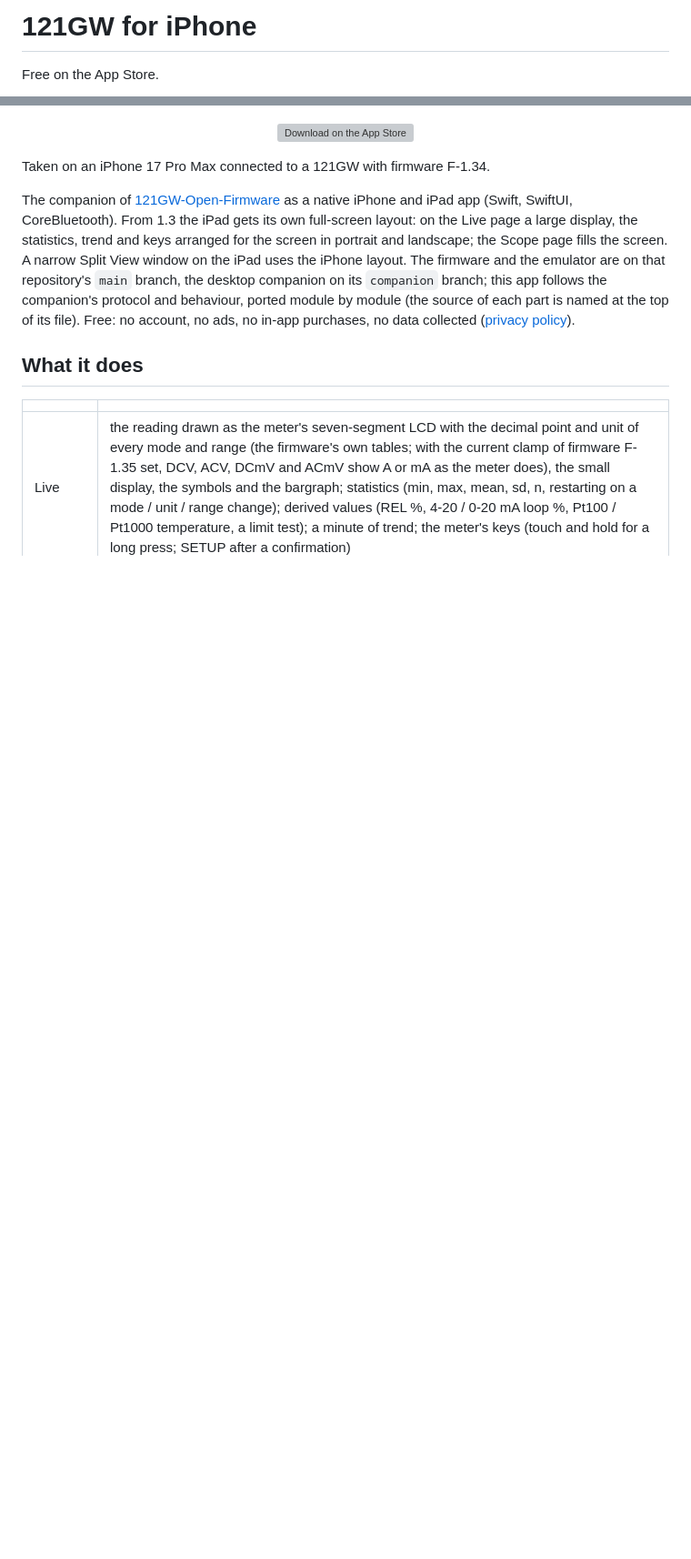
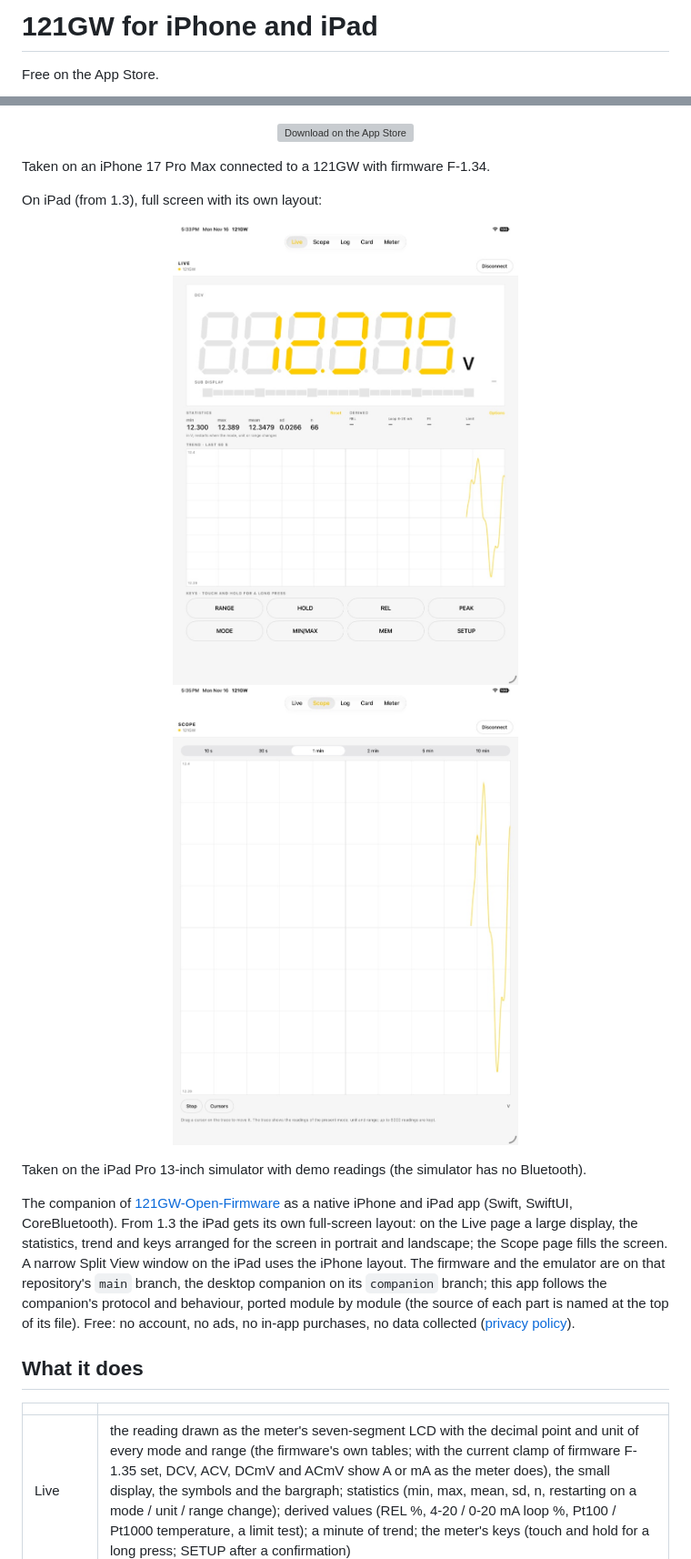
Before and after one commit to zombu4/121gw-companion, a Markdown page: README.md, 2 parts joined by grey strips. Shown at 91% size. Rendered like a GitHub page; pictures changed too: docs/ipad-1-live.jpg (added), docs/ipad-2-scope.jpg (added); blank space fills up the shorter version; grey boxes are pictures that could not be loaded.

Commit message:
README: iPad (1.3) with screenshots

```diff
--- a/README.md
+++ b/README.md
@@ -1,4 +1,4 @@
-# 121GW for iPhone
+# 121GW for iPhone and iPad
 
 Free on the App Store.
 
@@ -11,6 +11,15 @@ Free on the App Store.
 <p align="center"><a href="https://apps.apple.com/app/id6833369656"><img src="docs/app-store-badge.svg" alt="Download on the App Store" height="54"></a></p>
 
 Taken on an iPhone 17 Pro Max connected to a 121GW with firmware F-1.34.
+
+On iPad (from 1.3), full screen with its own layout:
+
+<p align="center">
+  <img src="docs/ipad-1-live.jpg" alt="iPad LIVE: a large seven-segment display, statistics and derived values, a tall trend and the meter's keys" width="380">
+  <img src="docs/ipad-2-scope.jpg" alt="iPad SCOPE: the scope grid filling the screen with time base, stop and cursors" width="380">
+</p>
+
+Taken on the iPad Pro 13-inch simulator with demo readings (the simulator has no Bluetooth).
 
 The companion of [121GW-Open-Firmware](https://github.com/zombu4/121GW-Open-Firmware) as a native iPhone and iPad app (Swift,
 SwiftUI, CoreBluetooth).  From 1.3 the iPad gets its own full-screen layout: on the Live page a large display, the
```
